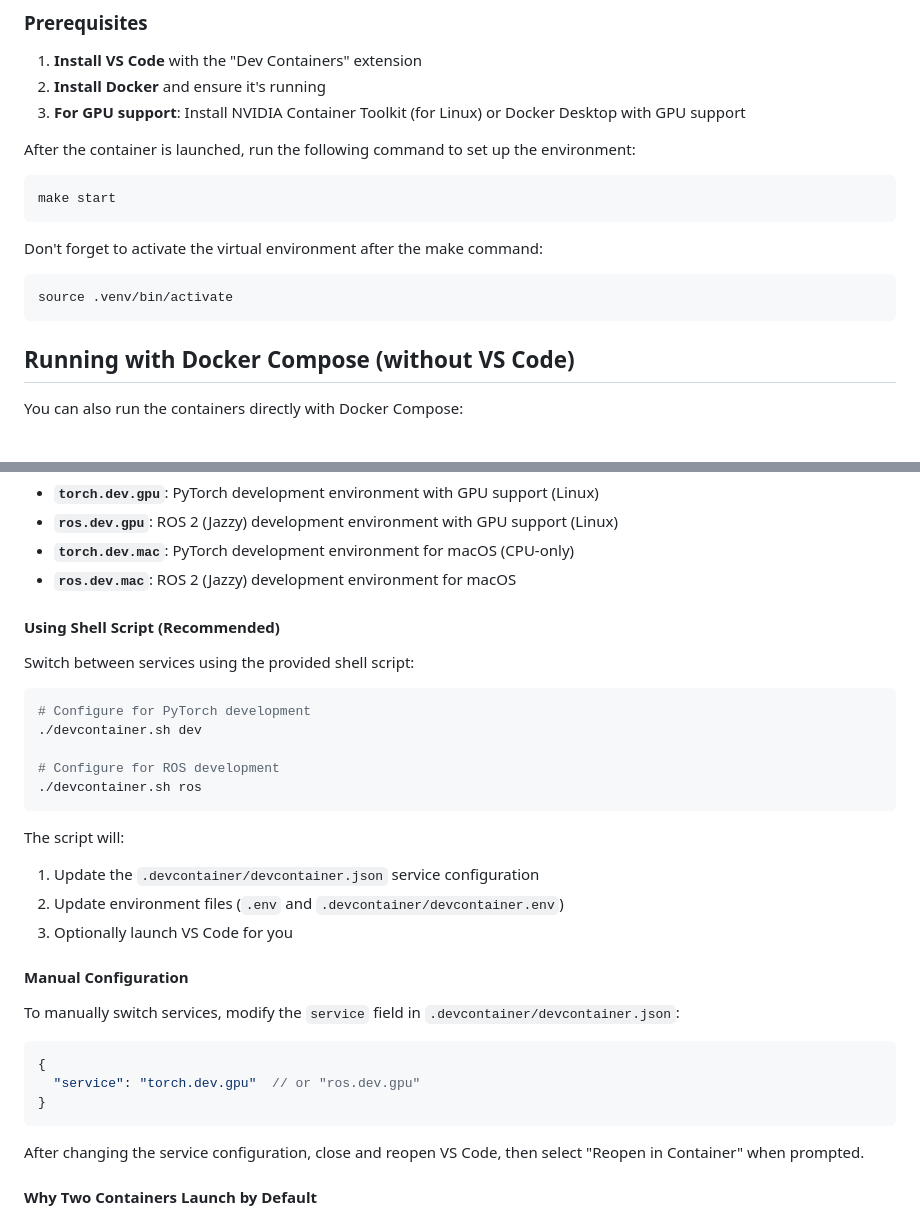
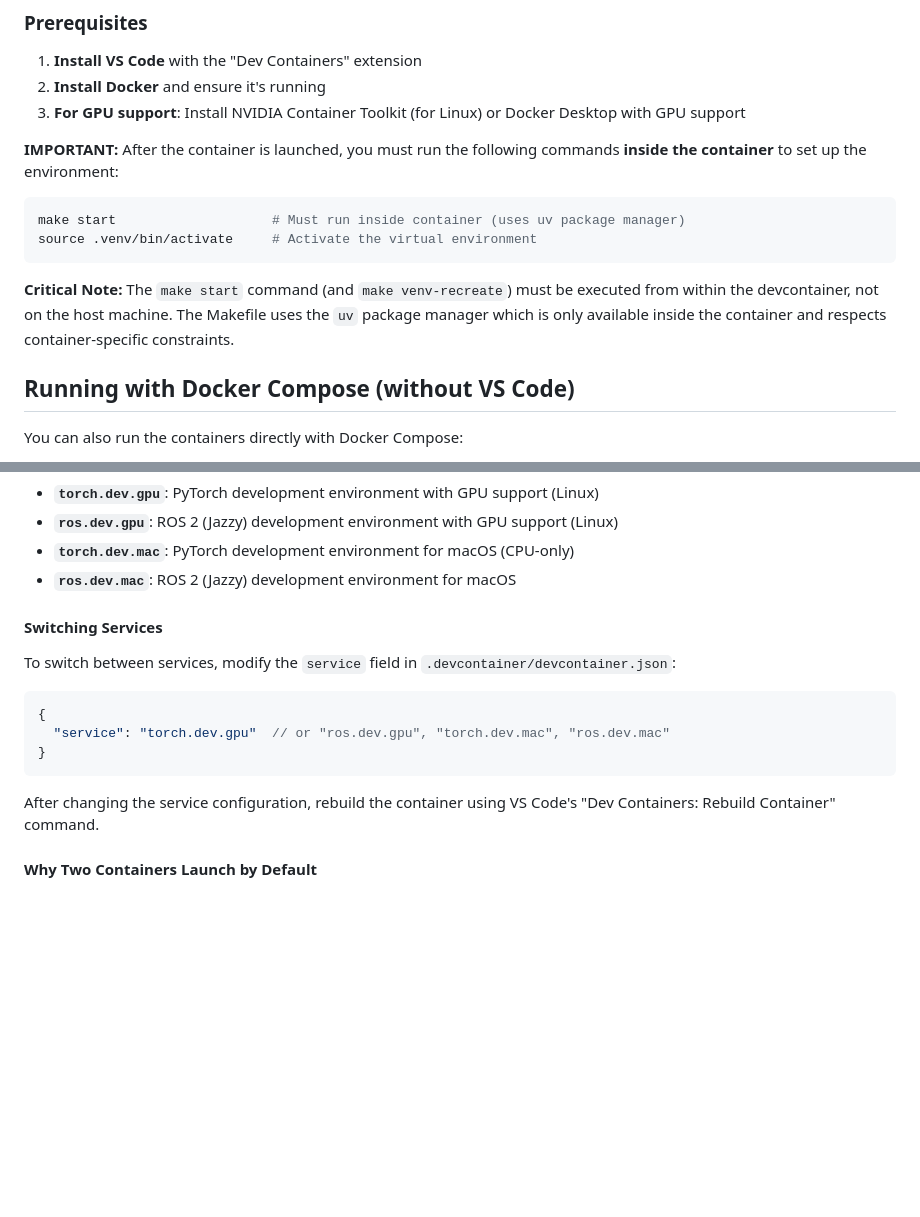
Before and after one commit to pantelis/eng-ai-agents, a Markdown page: README.md, 2 parts joined by grey strips. Rendered like a GitHub page; blank space fills up the shorter version.

Commit message:
Clarify environment setup instructions in README.md and enhance service switching guidance

````diff
--- a/README.md
+++ b/README.md
@@ -20,17 +20,14 @@ This repository includes a VS Code development container configuration that can
 2. **Install Docker** and ensure it's running
 3. **For GPU support**: Install NVIDIA Container Toolkit (for Linux) or Docker Desktop with GPU support
 
-After the container is launched, run the following command to set up the environment:
+**IMPORTANT:** After the container is launched, you must run the following commands **inside the container** to set up the environment:
 
 ```bash
-make start
+make start                    # Must run inside container (uses uv package manager)
+source .venv/bin/activate     # Activate the virtual environment
 ```
 
-Don't forget to activate the virtual environment after the make command:
-
-```bash
-source .venv/bin/activate
-```
+**Critical Note:** The `make start` command (and `make venv-recreate`) must be executed from within the devcontainer, not on the host machine. The Makefile uses the `uv` package manager which is only available inside the container and respects container-specific constraints.
 
 ## Running with Docker Compose (without VS Code)
 
@@ -178,35 +175,17 @@ The repository supports multiple container configurations:
 - **`torch.dev.mac`**: PyTorch development environment for macOS (CPU-only)
 - **`ros.dev.mac`**: ROS 2 (Jazzy) development environment for macOS
 
-#### Using Shell Script (Recommended)
+#### Switching Services
 
-Switch between services using the provided shell script:
-
-```bash
-# Configure for PyTorch development
-./devcontainer.sh dev
-
-# Configure for ROS development
-./devcontainer.sh ros
-```
-
-The script will:
-
-1. Update the `.devcontainer/devcontainer.json` service configuration
-2. Update environment files (`.env` and `.devcontainer/devcontainer.env`)
-3. Optionally launch VS Code for you
-
-#### Manual Configuration
-
-To manually switch services, modify the `service` field in `.devcontainer/devcontainer.json`:
+To switch between services, modify the `service` field in `.devcontainer/devcontainer.json`:
 
 ```json
 {
-  "service": "torch.dev.gpu"  // or "ros.dev.gpu"
+  "service": "torch.dev.gpu"  // or "ros.dev.gpu", "torch.dev.mac", "ros.dev.mac"
 }
 ```
 
-After changing the service configuration, close and reopen VS Code, then select "Reopen in Container" when prompted.
+After changing the service configuration, rebuild the container using VS Code's "Dev Containers: Rebuild Container" command.
 
 #### Why Two Containers Launch by Default
 
````
